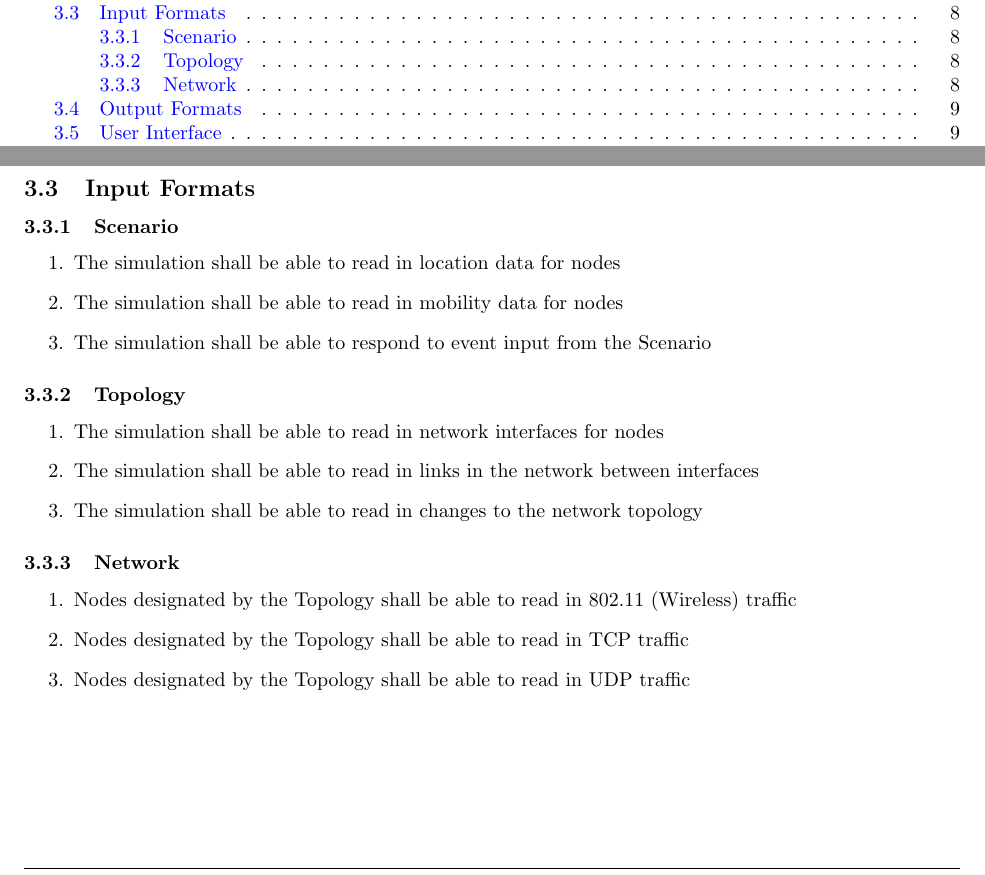
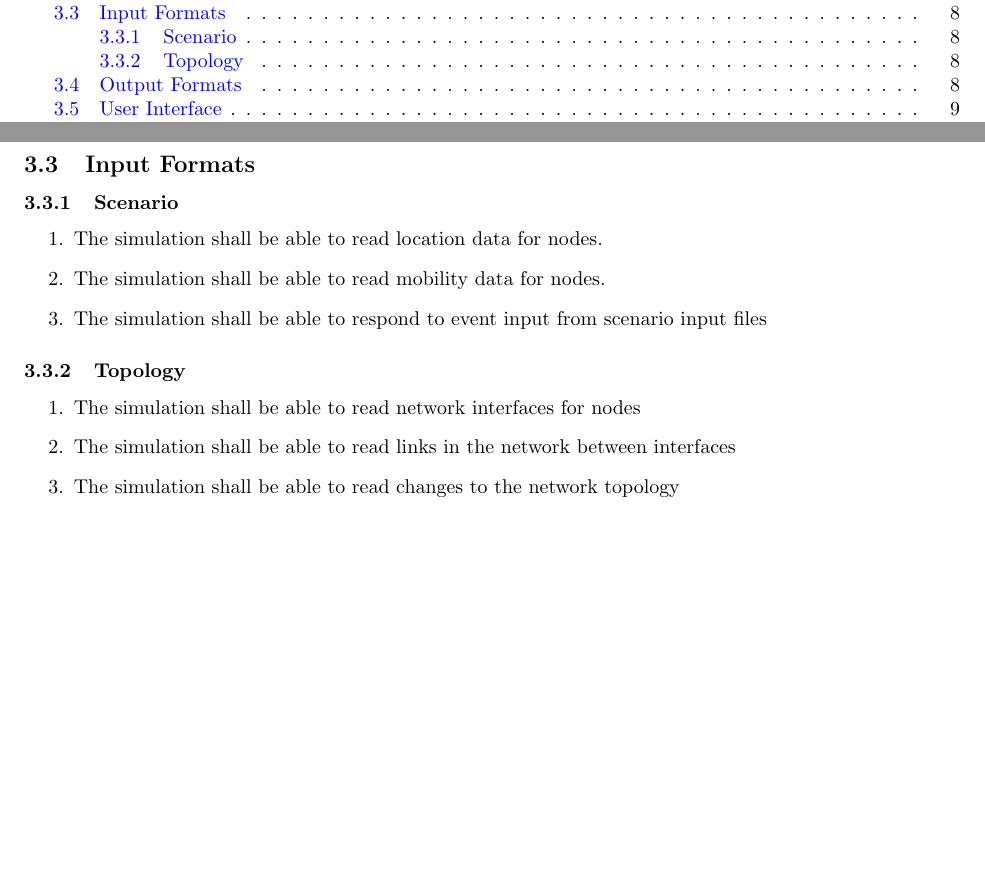
Before and after one commit to di/ahoy, a LaTeX paper (docs/requirements/requirements.tex): two parts of pages 4 and 12 of 14, joined at a grey line, cut so that both start at the same text, the shorter picture padded with empty space. Compiled offline with pdfLaTeX.

Commit message:
Small changes

```diff
--- a/docs/requirements/requirements.tex
+++ b/docs/requirements/requirements.tex
@@ -617,24 +617,25 @@ This will place the most abnormal services at the top of the list.
 
 \subsubsection{Scenario}
 \begin{enumerate}
-    \item The simulation shall be able to read in location data for nodes
-		\item The simulation shall be able to read in mobility data for nodes
-		\item The simulation shall be able to respond to event input from the Scenario
+        \item The simulation shall be able to read location data for nodes.
+		\item The simulation shall be able to read mobility data for nodes.
+		\item The simulation shall be able to respond to event input from scenario input files
 \end{enumerate}
 
 \subsubsection{Topology}
 \begin{enumerate}
-    \item The simulation shall be able to read in network interfaces for nodes
-    \item The simulation shall be able to read in links in the network between interfaces
-    \item The simulation shall be able to read in changes to the network topology
+    \item The simulation shall be able to read network interfaces for nodes
+    \item The simulation shall be able to read links in the network between interfaces
+    \item The simulation shall be able to read changes to the network topology
 \end{enumerate}
 
-\subsubsection{Network}
-\begin{enumerate}
-		\item Nodes designated by the Topology shall be able to read in 802.11 (Wireless) traffic
-		\item Nodes designated by the Topology shall be able to read in TCP traffic
-		\item Nodes designated by the Topology shall be able to read in UDP traffic
-\end{enumerate}
+% NOTE: Believe we settled on no Network input.
+%\subsubsection{Network}
+%\begin{enumerate}
+%		\item Nodes designated by the Topology shall be able to read in 802.11 (Wireless) traffic
+%		\item Nodes designated by the Topology shall be able to read in TCP traffic
+%		\item Nodes designated by the Topology shall be able to read in UDP traffic
+%\end{enumerate}
 
 
 %___________________________________________________________________________
```
Also changed, not shown: docs/requirements/requirements.pdf.
